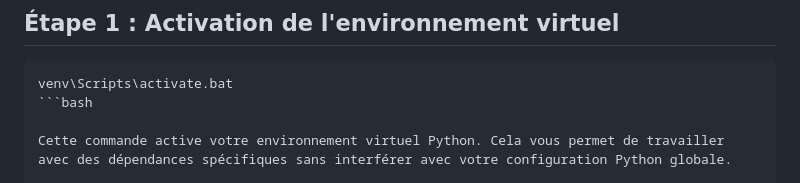
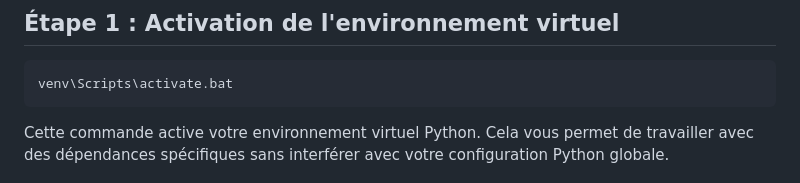
Before and after one commit to dorianGT/Docker-Kubernetes-Ingress-Postgresql, a Markdown page: README.md, the part around the change. GitHub-like rendering.

````diff
--- a/README.md
+++ b/README.md
@@ -28,7 +28,7 @@ Ce guide décrit le processus de construction, de déploiement et de test d'une
 
 ```bash
 venv\Scripts\activate.bat
-```bash
+```
 
 Cette commande active votre environnement virtuel Python. Cela vous permet de travailler avec des dépendances spécifiques sans interférer avec votre configuration Python globale.
 
````
